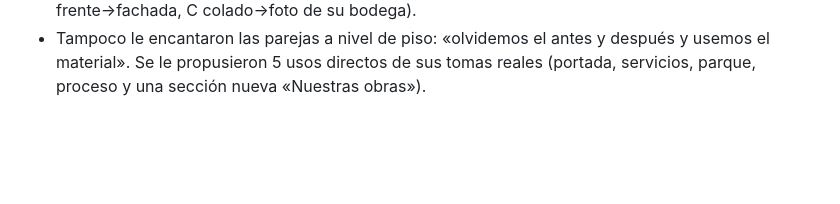
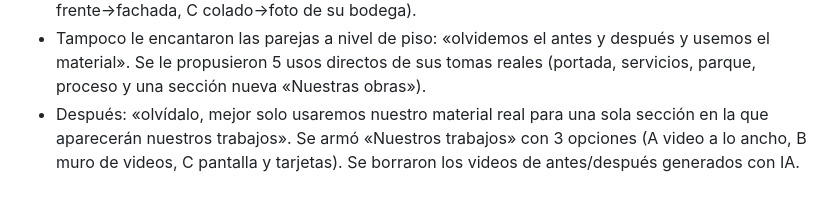
Before and after one commit to maxmarqueza/iMAX, a Markdown page: docs/BITACORA.md, the part around the change. Drawn GitHub-style; blank space fills up the shorter version.

```diff
--- a/docs/BITACORA.md
+++ b/docs/BITACORA.md
@@ -84,3 +84,6 @@ Las citas entre comillas son palabras de Max.
 - Tampoco le encantaron las parejas a nivel de piso: «olvidemos el antes y después y usemos el material».
   Se le propusieron 5 usos directos de sus tomas reales (portada, servicios, parque, proceso y una sección nueva
   «Nuestras obras»).
+- Después: «olvídalo, mejor solo usaremos nuestro material real para una sola sección en la que aparecerán
+  nuestros trabajos». Se armó «Nuestros trabajos» con 3 opciones (A video a lo ancho, B muro de videos,
+  C pantalla y tarjetas). Se borraron los videos de antes/después generados con IA.
```
Also changed, not shown: docs/PENDIENTES.md (+13 -23 lines).
